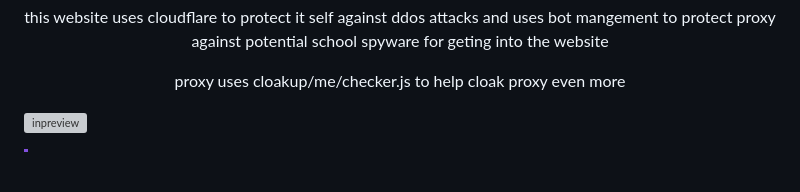
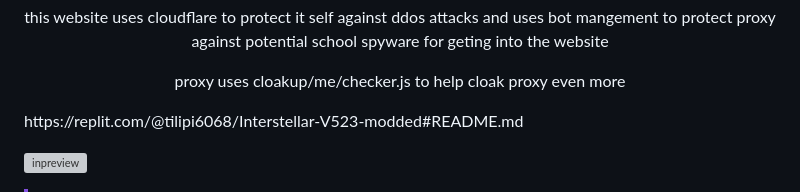
Before and after one commit to jkjkjiin/Interstellar-V5.2.3-modded, a Markdown page: README.md, the part around the change. GitHub-like rendering; blank space fills up the shorter version; grey boxes are pictures that could not be loaded.

```diff
--- a/README.md
+++ b/README.md
@@ -12,6 +12,8 @@ this website uses cloudflare to protect it self against ddos attacks and uses bo
 
 proxy uses cloakup/me/checker.js to help cloak proxy even more</p>
 </div>
+
+<p>https://replit.com/@tilipi6068/Interstellar-V523-modded#README.md<p/>
 
 ![inpreview](https://github.com/UseInterstellar/Interstellar/assets/89202835/2669efed-5186-4932-83c4-725acae60bd2)
 
```
